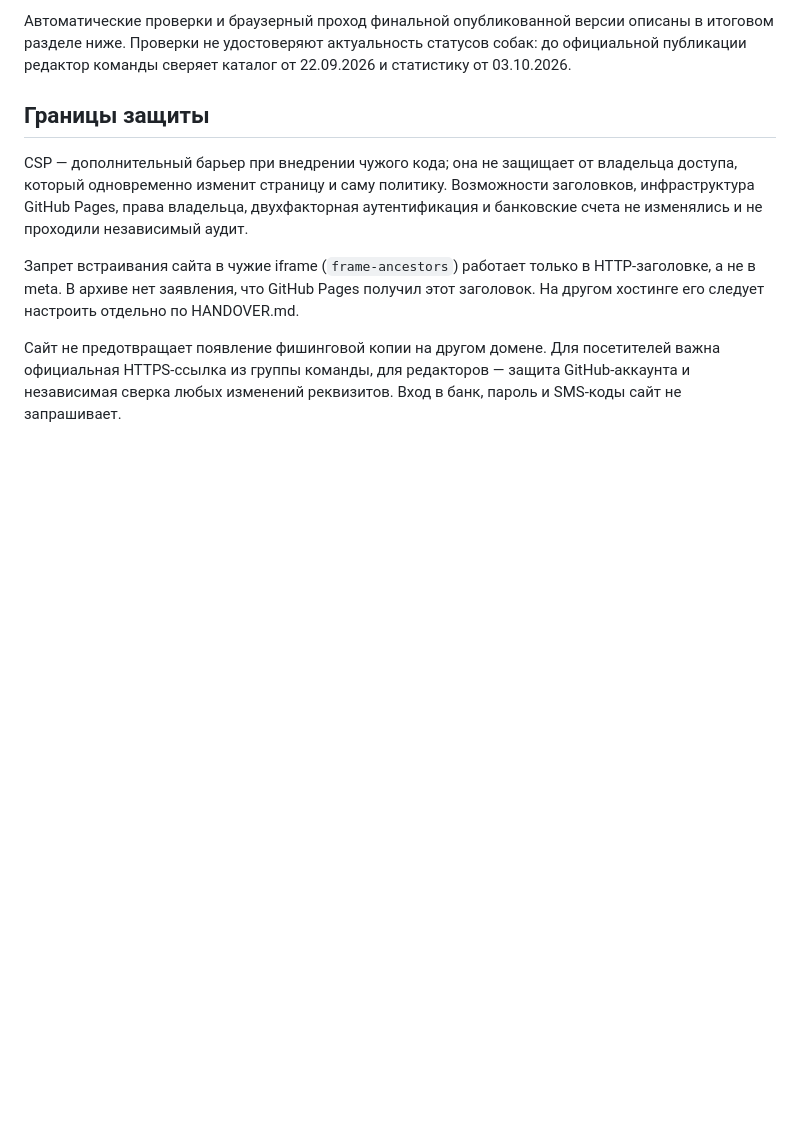
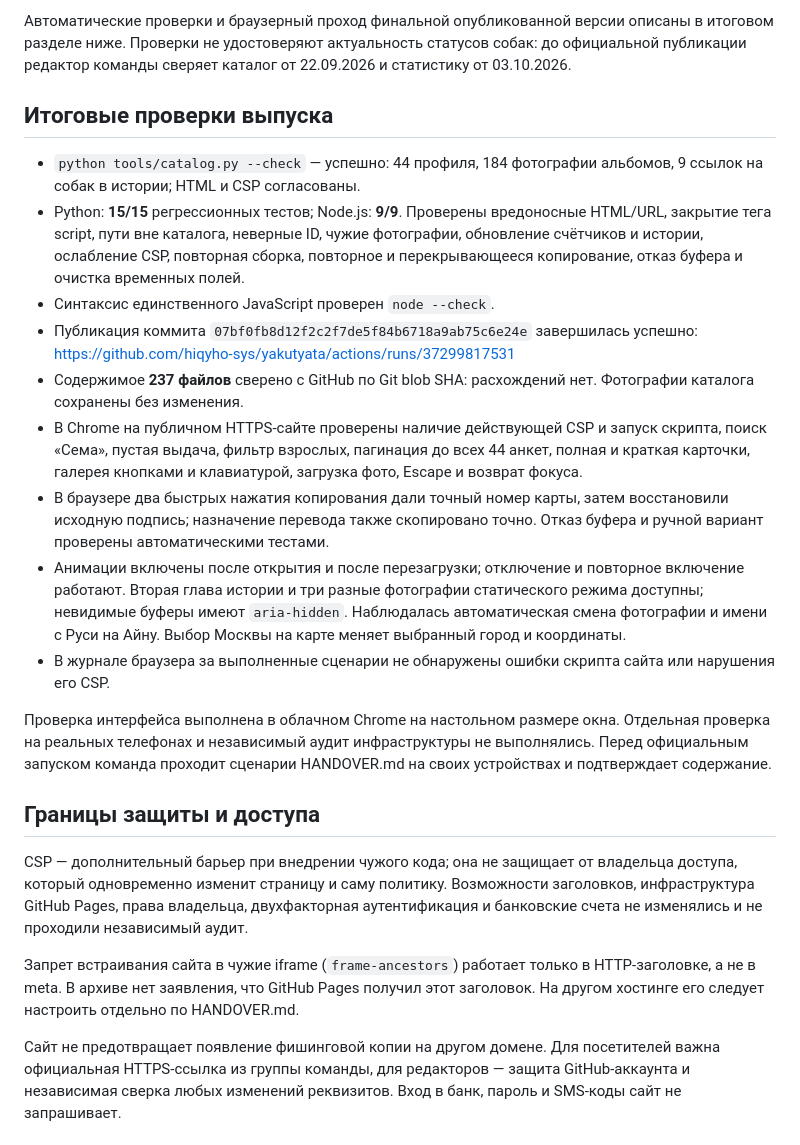
Before and after one commit to hiqyho-sys/yakutyata, a Markdown page: SECURITY.md, the part around the change. Drawn GitHub-style; blank space fills up the shorter version.

Commit message:
Record release security regressions and public browser verification

```diff
--- a/SECURITY.md
+++ b/SECURITY.md
@@ -24,7 +24,21 @@
 
 Автоматические проверки и браузерный проход финальной опубликованной версии описаны в итоговом разделе ниже. Проверки не удостоверяют актуальность статусов собак: до официальной публикации редактор команды сверяет каталог от 22.09.2026 и статистику от 03.10.2026.
 
-## Границы защиты
+## Итоговые проверки выпуска
+
+- `python tools/catalog.py --check` — успешно: 44 профиля, 184 фотографии альбомов, 9 ссылок на собак в истории; HTML и CSP согласованы.
+- Python: **15/15** регрессионных тестов; Node.js: **9/9**. Проверены вредоносные HTML/URL, закрытие тега script, пути вне каталога, неверные ID, чужие фотографии, обновление счётчиков и истории, ослабление CSP, повторная сборка, повторное и перекрывающееся копирование, отказ буфера и очистка временных полей.
+- Синтаксис единственного JavaScript проверен `node --check`.
+- Публикация коммита `07bf0fb8d12f2c2f7de5f84b6718a9ab75c6e24e` завершилась успешно: https://github.com/hiqyho-sys/yakutyata/actions/runs/37299817531
+- Содержимое **237 файлов** сверено с GitHub по Git blob SHA: расхождений нет. Фотографии каталога сохранены без изменения.
+- В Chrome на публичном HTTPS-сайте проверены наличие действующей CSP и запуск скрипта, поиск «Сема», пустая выдача, фильтр взрослых, пагинация до всех 44 анкет, полная и краткая карточки, галерея кнопками и клавиатурой, загрузка фото, Escape и возврат фокуса.
+- В браузере два быстрых нажатия копирования дали точный номер карты, затем восстановили исходную подпись; назначение перевода также скопировано точно. Отказ буфера и ручной вариант проверены автоматическими тестами.
+- Анимации включены после открытия и после перезагрузки; отключение и повторное включение работают. Вторая глава истории и три разные фотографии статического режима доступны; невидимые буферы имеют `aria-hidden`. Наблюдалась автоматическая смена фотографии и имени с Руси на Айну. Выбор Москвы на карте меняет выбранный город и координаты.
+- В журнале браузера за выполненные сценарии не обнаружены ошибки скрипта сайта или нарушения его CSP.
+
+Проверка интерфейса выполнена в облачном Chrome на настольном размере окна. Отдельная проверка на реальных телефонах и независимый аудит инфраструктуры не выполнялись. Перед официальным запуском команда проходит сценарии HANDOVER.md на своих устройствах и подтверждает содержание.
+
+## Границы защиты и доступа
 
 CSP — дополнительный барьер при внедрении чужого кода; она не защищает от владельца доступа, который одновременно изменит страницу и саму политику. Возможности заголовков, инфраструктура GitHub Pages, права владельца, двухфакторная аутентификация и банковские счета не изменялись и не проходили независимый аудит.
 
```
